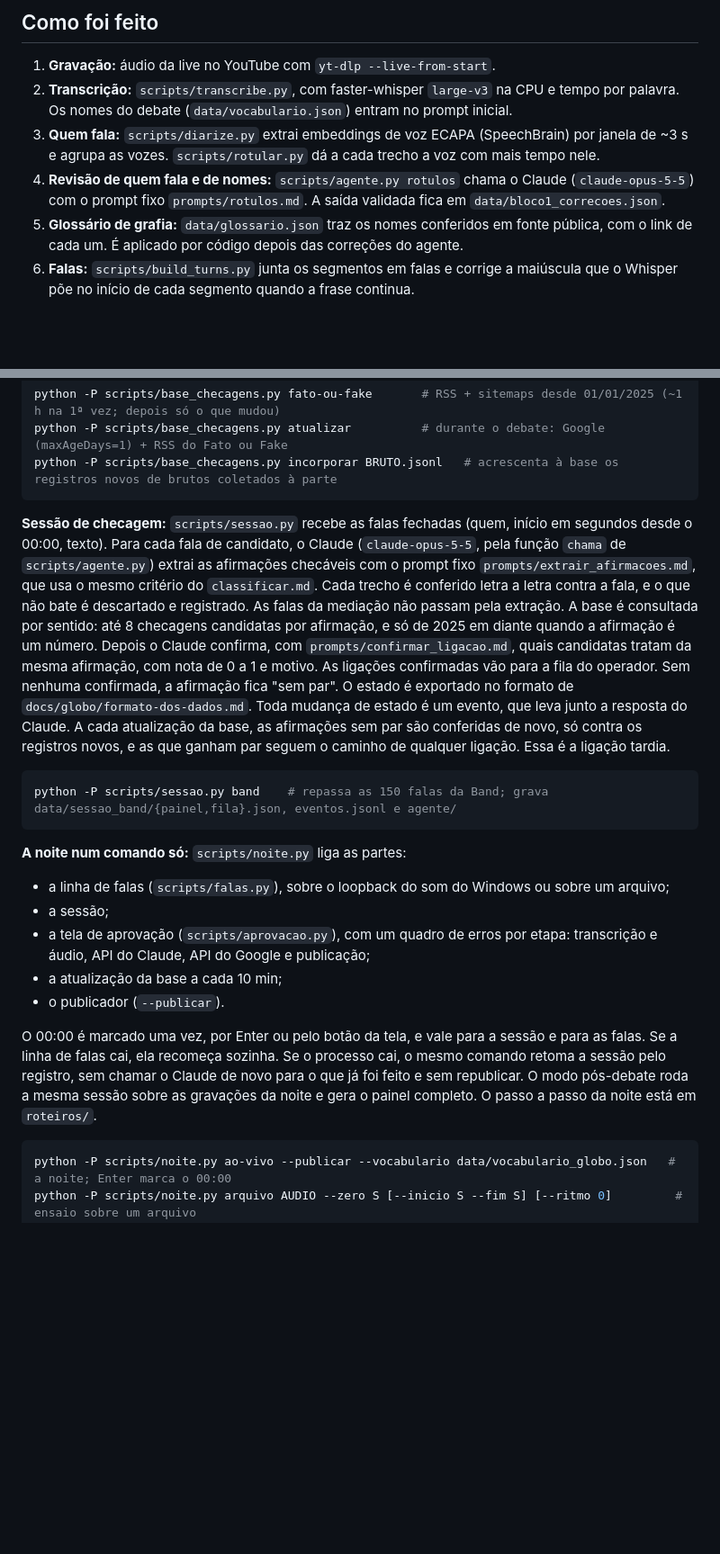
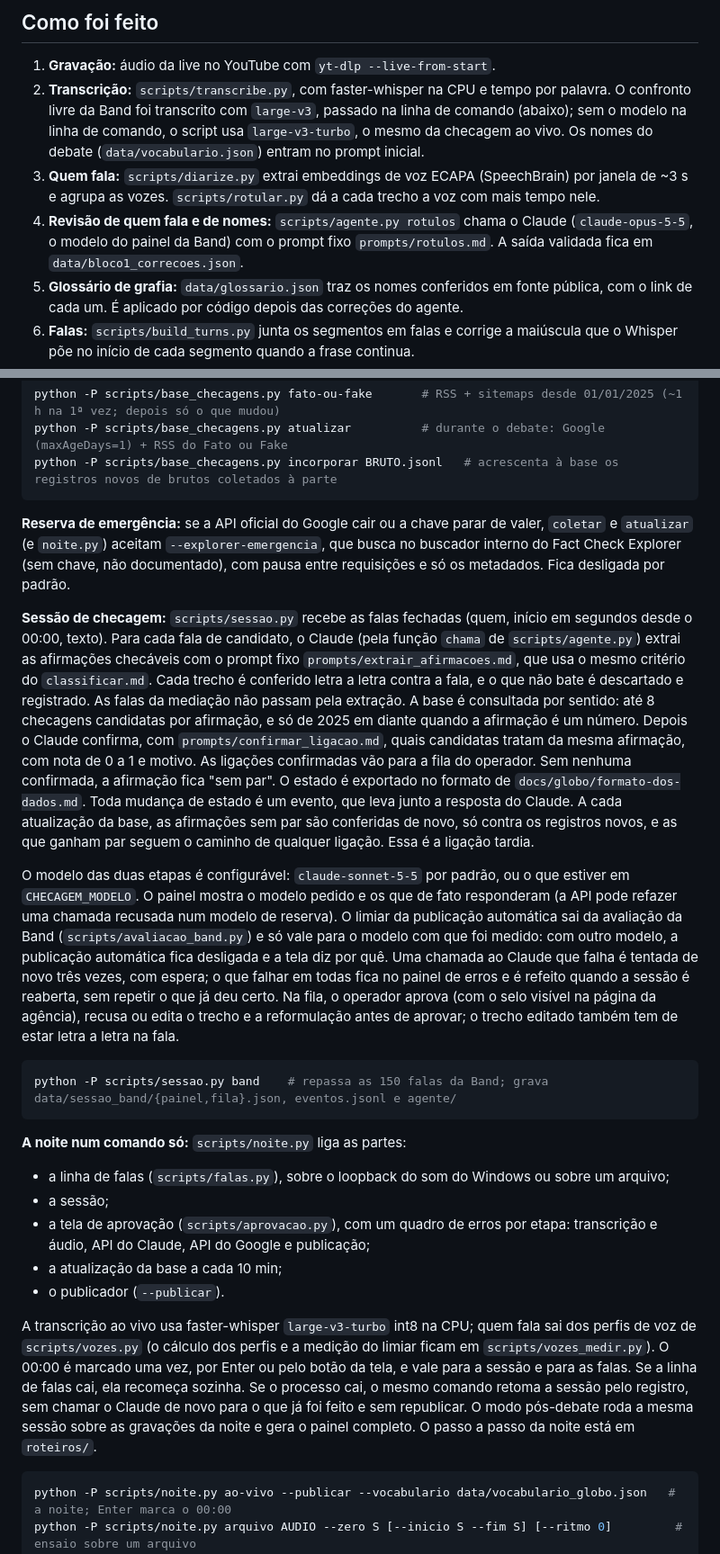
Before and after one commit to MatheusGSD/checagem-ao-vivo, a Markdown page: README.md, 2 parts joined by grey strips. Shown at 90% size. GitHub-like rendering; blank space fills up the shorter version.

Commit message:
README: modelo configurável da sessão (claude-sonnet-5-5, CHECAGEM_MODELO) e Whisper de cada etapa
A sessão de checagem não usa mais claude-opus-5-5 fixo: o README diz o padrão,
a variável, o limiar atrelado ao modelo e os modelos que responderam; a nota do
Opus fica só no pipeline do painel da Band, onde vale. A transcrição da Band foi
com large-v3 passado na linha de comando, e o padrão do script e o ao vivo usam
large-v3-turbo. Também: novas tentativas do Claude, edição na fila, reserva do
Explorer e vozes_medir.py.

Co-Authored-By: Claude Opus 5.5 <noreply@anthropic.com>

````diff
--- a/README.md
+++ b/README.md
@@ -7,9 +7,9 @@ O painel é estático e fica em `docs/`, publicado pelo GitHub Pages.
 ## Como foi feito
 
 1. **Gravação:** áudio da live no YouTube com `yt-dlp --live-from-start`.
-2. **Transcrição:** `scripts/transcribe.py`, com faster-whisper `large-v3` na CPU e tempo por palavra. Os nomes do debate (`data/vocabulario.json`) entram no prompt inicial.
+2. **Transcrição:** `scripts/transcribe.py`, com faster-whisper na CPU e tempo por palavra. O confronto livre da Band foi transcrito com `large-v3`, passado na linha de comando (abaixo); sem o modelo na linha de comando, o script usa `large-v3-turbo`, o mesmo da checagem ao vivo. Os nomes do debate (`data/vocabulario.json`) entram no prompt inicial.
 3. **Quem fala:** `scripts/diarize.py` extrai embeddings de voz ECAPA (SpeechBrain) por janela de ~3 s e agrupa as vozes. `scripts/rotular.py` dá a cada trecho a voz com mais tempo nele.
-4. **Revisão de quem fala e de nomes:** `scripts/agente.py rotulos` chama o Claude (`claude-opus-5-5`) com o prompt fixo `prompts/rotulos.md`. A saída validada fica em `data/bloco1_correcoes.json`.
+4. **Revisão de quem fala e de nomes:** `scripts/agente.py rotulos` chama o Claude (`claude-opus-5-5`, o modelo do painel da Band) com o prompt fixo `prompts/rotulos.md`. A saída validada fica em `data/bloco1_correcoes.json`.
 5. **Glossário de grafia:** `data/glossario.json` traz os nomes conferidos em fonte pública, com o link de cada um. É aplicado por código depois das correções do agente.
 6. **Falas:** `scripts/build_turns.py` junta os segmentos em falas e corrige a maiúscula que o Whisper põe no início de cada segmento quando a frase continua.
 7. **Classificação:** `scripts/agente.py classificar`, com o prompt `prompts/classificar.md`, atribui tipo, temas e resumo a cada fala, lista as afirmações checáveis e os fios de perguntas diretas. Todo trecho citado é conferido letra a letra na transcrição. A saída fica em `data/bloco1_classificacao.json`, e cada chamada é registrada (modelo, data, hash do prompt, tokens).
@@ -55,7 +55,11 @@ python -P scripts/base_checagens.py atualizar          # durante o debate: Googl
 python -P scripts/base_checagens.py incorporar BRUTO.jsonl   # acrescenta à base os registros novos de brutos coletados à parte
 ```
 
-**Sessão de checagem:** `scripts/sessao.py` recebe as falas fechadas (quem, início em segundos desde o 00:00, texto). Para cada fala de candidato, o Claude (`claude-opus-5-5`, pela função `chama` de `scripts/agente.py`) extrai as afirmações checáveis com o prompt fixo `prompts/extrair_afirmacoes.md`, que usa o mesmo critério do `classificar.md`. Cada trecho é conferido letra a letra contra a fala, e o que não bate é descartado e registrado. As falas da mediação não passam pela extração. A base é consultada por sentido: até 8 checagens candidatas por afirmação, e só de 2025 em diante quando a afirmação é um número. Depois o Claude confirma, com `prompts/confirmar_ligacao.md`, quais candidatas tratam da mesma afirmação, com nota de 0 a 1 e motivo. As ligações confirmadas vão para a fila do operador. Sem nenhuma confirmada, a afirmação fica "sem par". O estado é exportado no formato de `docs/globo/formato-dos-dados.md`. Toda mudança de estado é um evento, que leva junto a resposta do Claude. A cada atualização da base, as afirmações sem par são conferidas de novo, só contra os registros novos, e as que ganham par seguem o caminho de qualquer ligação. Essa é a ligação tardia.
+**Reserva de emergência:** se a API oficial do Google cair ou a chave parar de valer, `coletar` e `atualizar` (e `noite.py`) aceitam `--explorer-emergencia`, que busca no buscador interno do Fact Check Explorer (sem chave, não documentado), com pausa entre requisições e só os metadados. Fica desligada por padrão.
+
+**Sessão de checagem:** `scripts/sessao.py` recebe as falas fechadas (quem, início em segundos desde o 00:00, texto). Para cada fala de candidato, o Claude (pela função `chama` de `scripts/agente.py`) extrai as afirmações checáveis com o prompt fixo `prompts/extrair_afirmacoes.md`, que usa o mesmo critério do `classificar.md`. Cada trecho é conferido letra a letra contra a fala, e o que não bate é descartado e registrado. As falas da mediação não passam pela extração. A base é consultada por sentido: até 8 checagens candidatas por afirmação, e só de 2025 em diante quando a afirmação é um número. Depois o Claude confirma, com `prompts/confirmar_ligacao.md`, quais candidatas tratam da mesma afirmação, com nota de 0 a 1 e motivo. As ligações confirmadas vão para a fila do operador. Sem nenhuma confirmada, a afirmação fica "sem par". O estado é exportado no formato de `docs/globo/formato-dos-dados.md`. Toda mudança de estado é um evento, que leva junto a resposta do Claude. A cada atualização da base, as afirmações sem par são conferidas de novo, só contra os registros novos, e as que ganham par seguem o caminho de qualquer ligação. Essa é a ligação tardia.
+
+O modelo das duas etapas é configurável: `claude-sonnet-5-5` por padrão, ou o que estiver em `CHECAGEM_MODELO`. O painel mostra o modelo pedido e os que de fato responderam (a API pode refazer uma chamada recusada num modelo de reserva). O limiar da publicação automática sai da avaliação da Band (`scripts/avaliacao_band.py`) e só vale para o modelo com que foi medido: com outro modelo, a publicação automática fica desligada e a tela diz por quê. Uma chamada ao Claude que falha é tentada de novo três vezes, com espera; o que falhar em todas fica no painel de erros e é refeito quando a sessão é reaberta, sem repetir o que já deu certo. Na fila, o operador aprova (com o selo visível na página da agência), recusa ou edita o trecho e a reformulação antes de aprovar; o trecho editado também tem de estar letra a letra na fala.
 
 ```sh
 python -P scripts/sessao.py band    # repassa as 150 falas da Band; grava data/sessao_band/{painel,fila}.json, eventos.jsonl e agente/
@@ -69,7 +73,7 @@ python -P scripts/sessao.py band    # repassa as 150 falas da Band; grava data/s
 - a atualização da base a cada 10 min;
 - o publicador (`--publicar`).
 
-O 00:00 é marcado uma vez, por Enter ou pelo botão da tela, e vale para a sessão e para as falas. Se a linha de falas cai, ela recomeça sozinha. Se o processo cai, o mesmo comando retoma a sessão pelo registro, sem chamar o Claude de novo para o que já foi feito e sem republicar. O modo pós-debate roda a mesma sessão sobre as gravações da noite e gera o painel completo. O passo a passo da noite está em `roteiros/`.
+A transcrição ao vivo usa faster-whisper `large-v3-turbo` int8 na CPU; quem fala sai dos perfis de voz de `scripts/vozes.py` (o cálculo dos perfis e a medição do limiar ficam em `scripts/vozes_medir.py`). O 00:00 é marcado uma vez, por Enter ou pelo botão da tela, e vale para a sessão e para as falas. Se a linha de falas cai, ela recomeça sozinha. Se o processo cai, o mesmo comando retoma a sessão pelo registro, sem chamar o Claude de novo para o que já foi feito e sem republicar. O modo pós-debate roda a mesma sessão sobre as gravações da noite e gera o painel completo. O passo a passo da noite está em `roteiros/`.
 
 ```sh
 python -P scripts/noite.py ao-vivo --publicar --vocabulario data/vocabulario_globo.json   # a noite; Enter marca o 00:00
````
